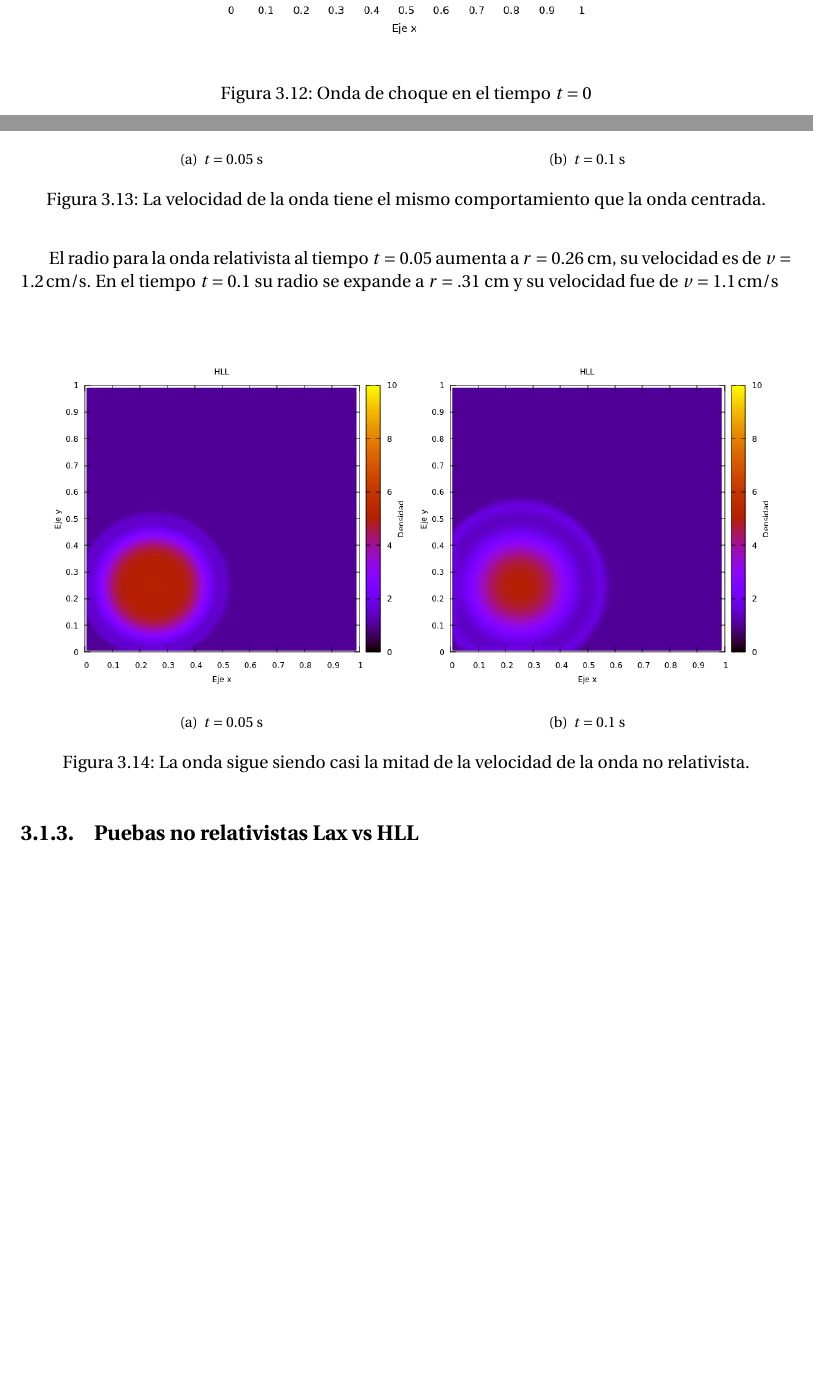
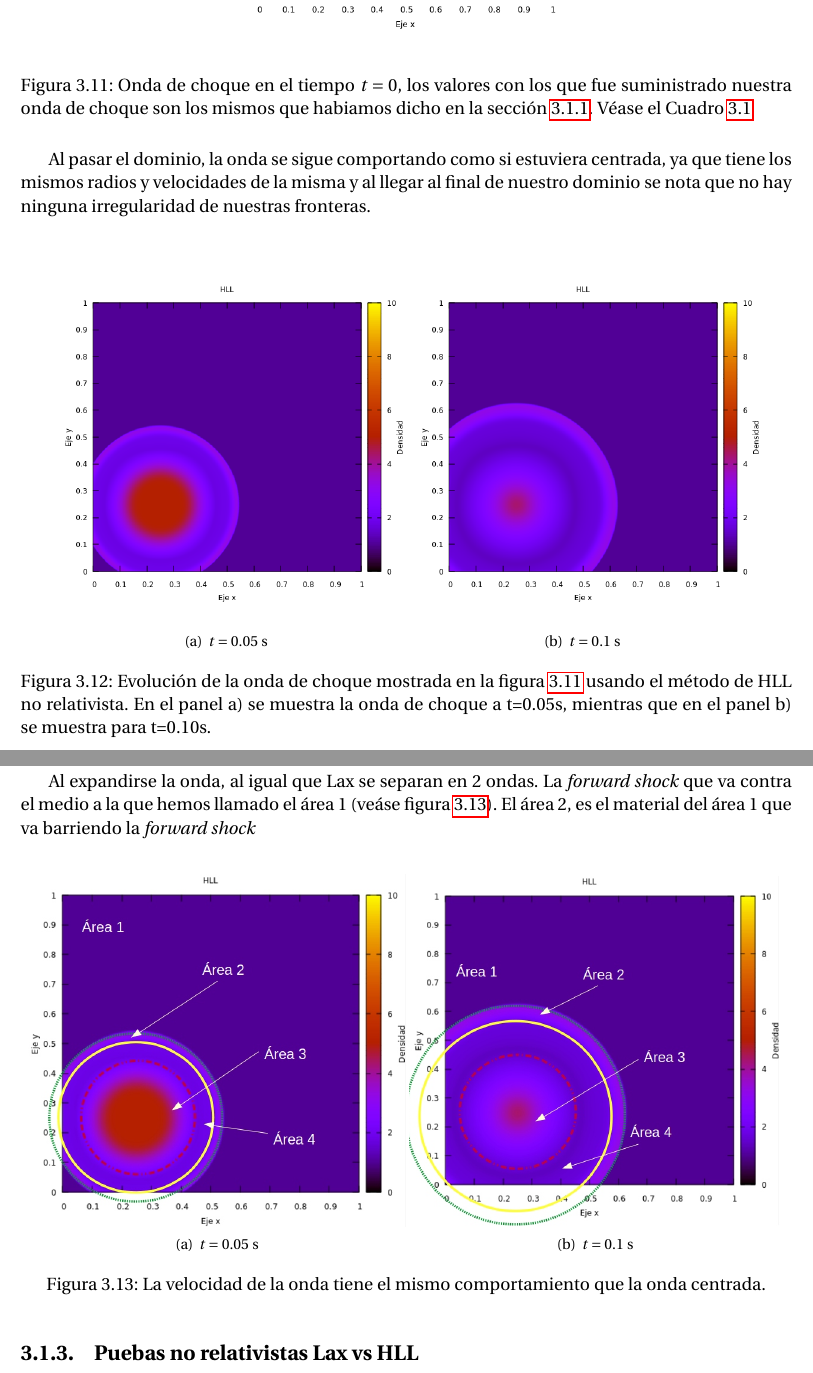
Before and after one commit to gmtw/Tesina_Fisica, a LaTeX book (main.tex): two parts of pages 34 and 35 of 59, joined at a grey line, cut at the place of the change, the shorter picture padded with empty space. Compiled offline with pdfLaTeX.

Commit message:
Agregar el área 5

```diff
--- a/main.tex
+++ b/main.tex
@@ -1007,4 +1003,0 @@ La evolución de la onda usando relatividad, fue más lenta que la newtoniano, s
-\begin{figure}[H]
-\centering
-\includegraphics[width=0.6\textwidth]{./Figuras/Pruebas/Prueba_onda_choque/onda_choque4_t_0}
-\caption{Onda de choque en el tiempo $t = 0$} \label{fig:onda_choque4_t_0}
@@ -1012,21 +1009,37 @@ La evolución de la onda usando relatividad, fue más lenta que la newtoniano, s
 
 En la siguiente prueba se movió el centro de la onda de choque y este se colocó en el punto $(x,y) = (0.25,0.25)$, las fronteras funcionaron apropiadamente, el radio de la expansión de la onda al tiempo $t=0.05$ s es de $r = 0.30$ cm y su velocidad a ese instante es de $v = 2.0 \, \mathrm{cm}/\mathrm{s}$. En el tiempo $t = 0.1$  el radio de la onda se expandió a $r = 0.38$ cm, su velocidad de $v = 1.6 \, \mathrm{cm}/\mathrm{s}$
 
-\begin{figure}[H]
-\centering
-\subfigure[$t = 0.05$ s]{\includegraphics[scale = 0.55]{./Figuras/Pruebas/Prueba_onda_choque/HLL/HLL-sedov2_3}}
-\subfigure[$t = 0.1$ s]{\includegraphics[scale = 0.55]{./Figuras/Pruebas/Prueba_onda_choque/HLL/HLL-sedov2_5}}
-\caption{La velocidad de la onda tiene el mismo comportamiento que la onda centrada.}  \label{fig:HLL-prueba2}
-\end{figure}
-
-El radio para la onda relativista al tiempo $t = 0.05$ aumenta a $r = 0.26 $ cm, su velocidad es de $v = 1.2 \, \mathrm{cm}/\mathrm{s}$. En el tiempo $t = 0.1$ su radio se expande a $r = .31$ cm y su velocidad fue de $v = 1.1 \, \mathrm{cm}/\mathrm{s}$
-
-\begin{figure}[H]
-\centering
-\subfigure[$t = 0.05$ s]{\includegraphics[scale = 0.55]{./Figuras/Pruebas/Prueba_onda_choque/HLL/HLL-sedov2_3-rel}}
-\subfigure[$t = 0.1$ s]{\includegraphics[scale = 0.55]{./Figuras/Pruebas/Prueba_onda_choque/HLL/HLL-sedov2_5-rel}}
-\caption{La onda sigue siendo casi la mitad de la velocidad de la onda no relativista.}  \label{fig:HLL-prueba2}
-\end{figure}
+%===================IMAGE_HLL_NO_CENTRADO_T=0===============================
+\begin{figure}[H]
+\centering
+\includegraphics[width=0.5\textwidth]{./Figuras/Pruebas/Prueba_onda_choque/onda_choque4_t_0}
+\caption{Onda de choque en el tiempo $t = 0$, los valores con los que fue suministrado nuestra onda de choque son los mismos que habiamos dicho en la sección \ref{subsec: Prueba Lax}. Véase el Cuadro \ref{Tabla_parametros} } \label{fig:onda_choque4_t_0}
+\end{figure}
+%===================IMAGE_HLL_NO_CENTRADO_T=0===============================
+
+Al pasar el dominio, la onda se sigue comportando como si estuviera centrada, ya que tiene los mismos radios y velocidades de la misma y al llegar al final de nuestro dominio se nota que no hay ninguna irregularidad de nuestras fronteras.
+
+
+%===================IMAGE_HLL_NO_CENTRADO_EVOLUCION===============================
+\begin{figure}[H]
+\centering
+\subfigure[$t = 0.05$ s]{\includegraphics[scale = 0.5]{./Figuras/Pruebas/Prueba_onda_choque/HLL/HLL-sedov2_05.png}}
+\subfigure[$t = 0.1$ s]{\includegraphics[scale = 0.5]{./Figuras/Pruebas/Prueba_onda_choque/HLL/HLL-sedov2_10.png}}
+\caption{Evolución de la onda de choque mostrada en la figura \ref{fig:onda_choque4_t_0} usando el método de HLL no relativista. En el panel a) se muestra la onda de choque a t=0.05s, mientras que en el panel b) se muestra para t=0.10s.}  \label{fig:HLL-prueba2}
+\end{figure}
+%===================IMAGE_HLL_NO_CENTRADO_EVOLUCION===============================
+
+Al expandirse la onda, al igual que Lax se separan en 2 ondas. La \emph{forward shock} que va contra el medio a la que hemos llamado el área 1 (veáse figura \ref{fig:HLL-prueba2-analisis}). El área 2, es el material del área 1 que va barriendo la \emph{forward shock}
+%===================IMAGE_HLL_NO_CENTRADO_EVOLUCION_ANALISIS===============================
+\begin{figure}[H]
+\centering
+\subfigure[$t = 0.05$ s]{\includegraphics[scale = 0.5]{./Figuras/Pruebas/Prueba_onda_choque/HLL/HLL-sedov2_05-analisis.png}}
+\subfigure[$t = 0.1$ s]{\includegraphics[scale = 0.49]{./Figuras/Pruebas/Prueba_onda_choque/HLL/HLL-sedov2_10-analisis.png}}
+\caption{La velocidad de la onda tiene el mismo comportamiento que la onda centrada.}  \label{fig:HLL-prueba2-analisis}
+\end{figure}
+%===================IMAGE_HLL_NO_CENTRADO_EVOLUCION_ANALISIS===============================
+
+
 
 
 \subsection{Puebas no relativistas Lax vs HLL} %Resolución de 200x200
```
Also changed, not shown: Figuras/Pruebas/Prueba_onda_choque/HLL/HLL-sedov2_05-analisis.png (added), Figuras/Pruebas/Prueba_onda_choque/HLL/HLL-sedov2_05.png (added), Figuras/Pruebas/Prueba_onda_choque/HLL/HLL-sedov2_10-analisis.png (added), Figuras/Pruebas/Prueba_onda_choque/HLL/HLL-sedov2_10.png (added), Figuras/Pruebas/Prueba_onda_choque/HLL/HLL-sedov2_5.png (deleted), Figuras/Pruebas/Prueba_onda_choque/HLL/HLL-sedov5.png (deleted), Figuras/Pruebas/Prueba_onda_choque/Lax/Lax-sedov3-analisis.png, Figuras/Pruebas/Prueba_onda_choque/Lax/Lax-sedov5-analisis.png, Figuras/Pruebas/Prueba_onda_choque/onda_choque4_t_0.png, main.tex (45 more changed lines), 2 other files.
